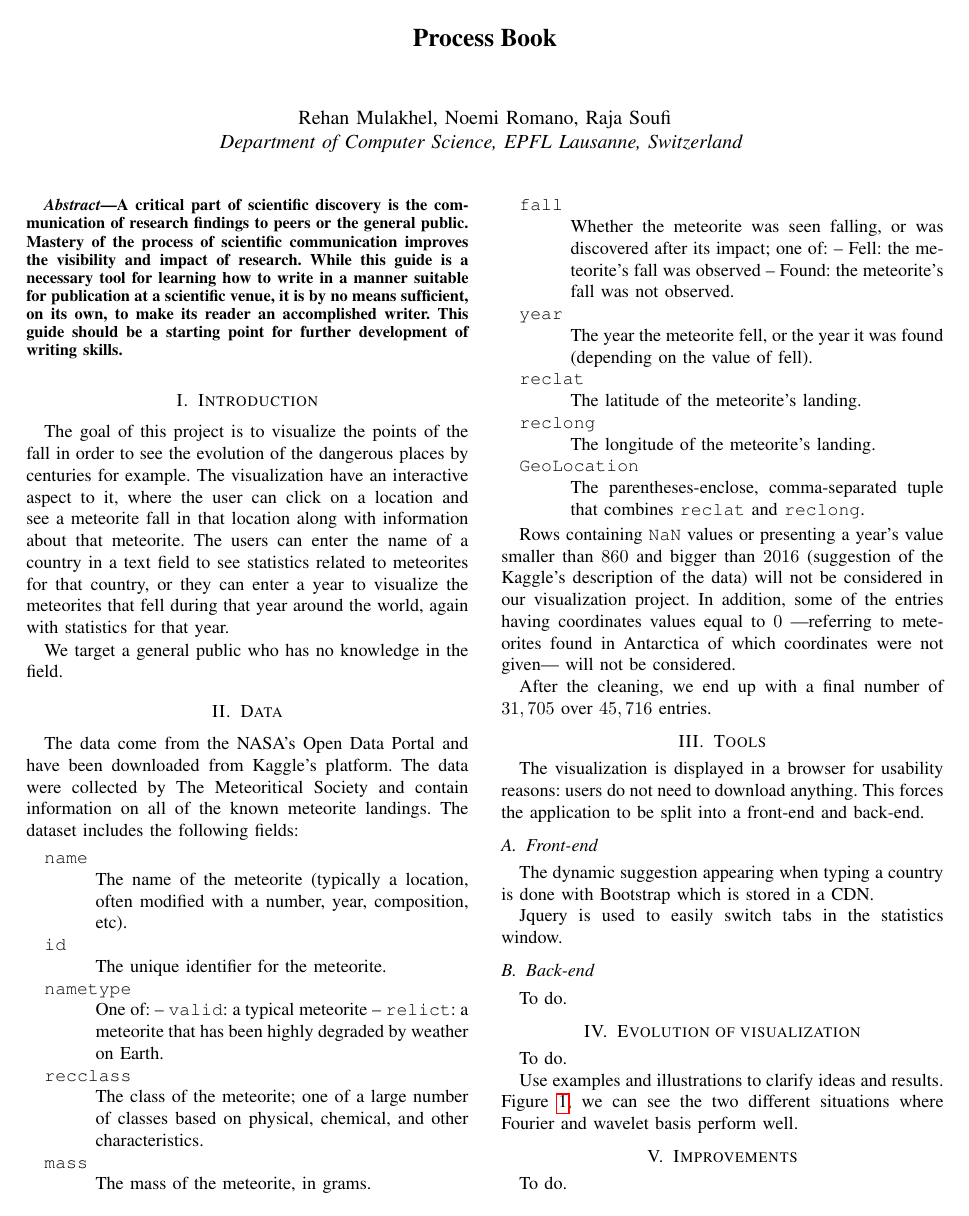
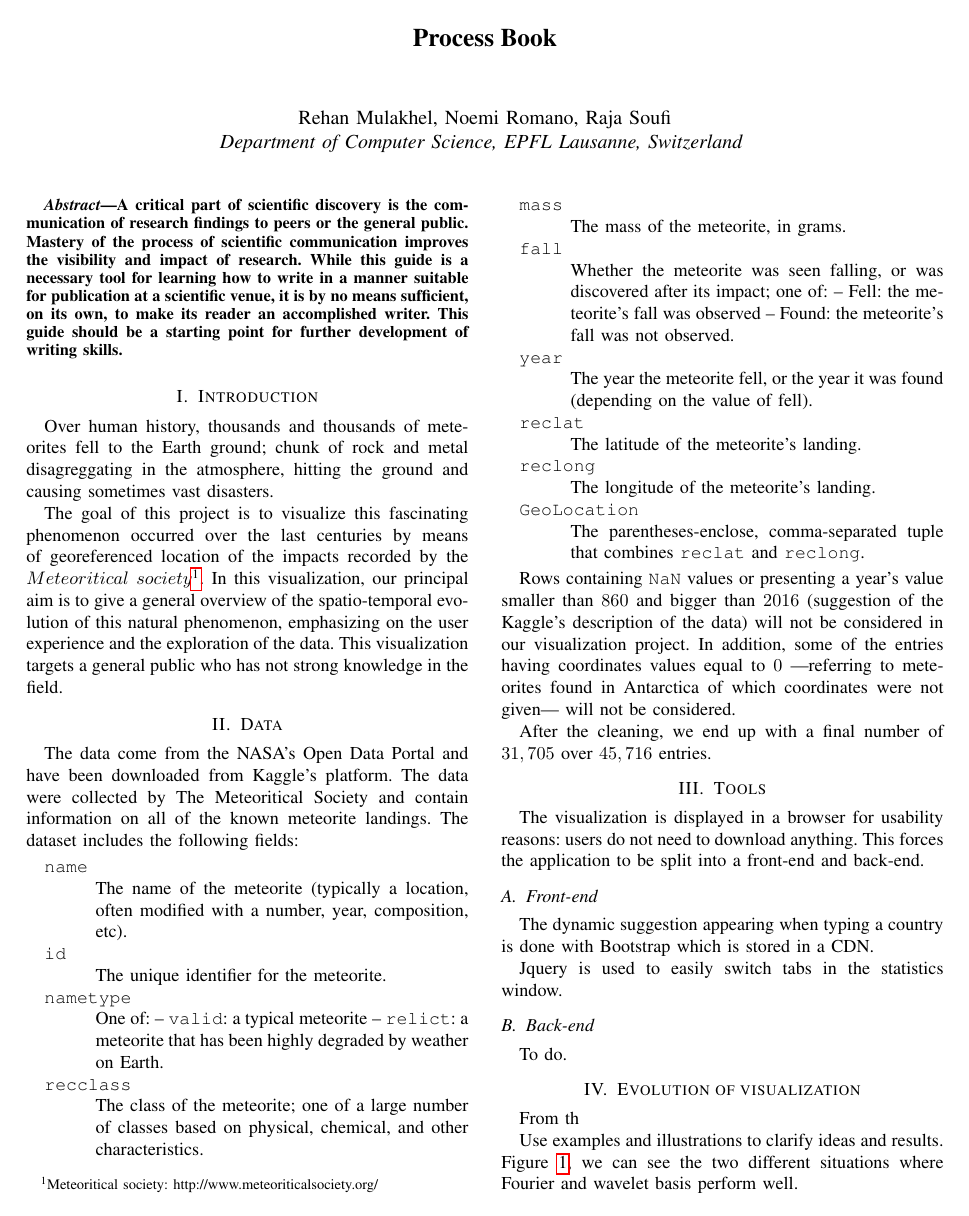
Before and after one commit to raja-s/GeoMeteorites, a LaTeX paper (com-480/report/main.tex): page 1 of 2. Compiled offline with pdfLaTeX.

Commit message:
Introduction modified

```diff
--- a/com-480/report/main.tex
+++ b/com-480/report/main.tex
@@ -20,13 +20,13 @@ A critical part of scientific discovery is the communication of research finding
 
 \section{Introduction}
 
-The goal of this project is to visualize the points of the fall in order to see the evolution of the dangerous places by centuries for example. The visualization have an interactive aspect to it, where the user can click on a location and see a meteorite fall in that location along with information about that meteorite. The users can enter the name of a country in a text field to see statistics related to meteorites for that country, or they can enter a year to visualize the meteorites that fell during that year around the world, again with statistics for that year.
+Over human history, thousands and thousands of meteorites fell to the Earth ground; chunk of rock and metal disagreggating in the atmosphere, hitting the ground and causing sometimes vast disasters.
 
-We target a general public who has no knowledge in the field.
+The goal of this project is to visualize this fascinating phenomenon occurred over the last centuries by means of georeferenced location of the impacts recorded by the $Meteoritical$ $society$\footnote{Meteoritical society: http://www.meteoriticalsociety.org/}. In this visualization, our principal aim is to give a general overview of the spatio-temporal evolution of this natural phenomenon, emphasizing on the user experience and the exploration of the data. This visualization targets a general public who has not strong knowledge in the field.
+
 
 \section{Data}
 \label{sec:data}
-
 The data come from the NASA’s Open Data Portal and have been downloaded from Kaggle’s platform. The data were collected by The Meteoritical Society and contain information on all of the known meteorite landings. The dataset includes the following fields:
 
 \begin{description}
@@ -75,8 +75,7 @@ To do.
 
 \section{Evolution of visualization}
 \label{sec:evolution_of_visualization}
-
-To do.
+From th
 
 \begin{figure}[tbp]
   \centering
```
